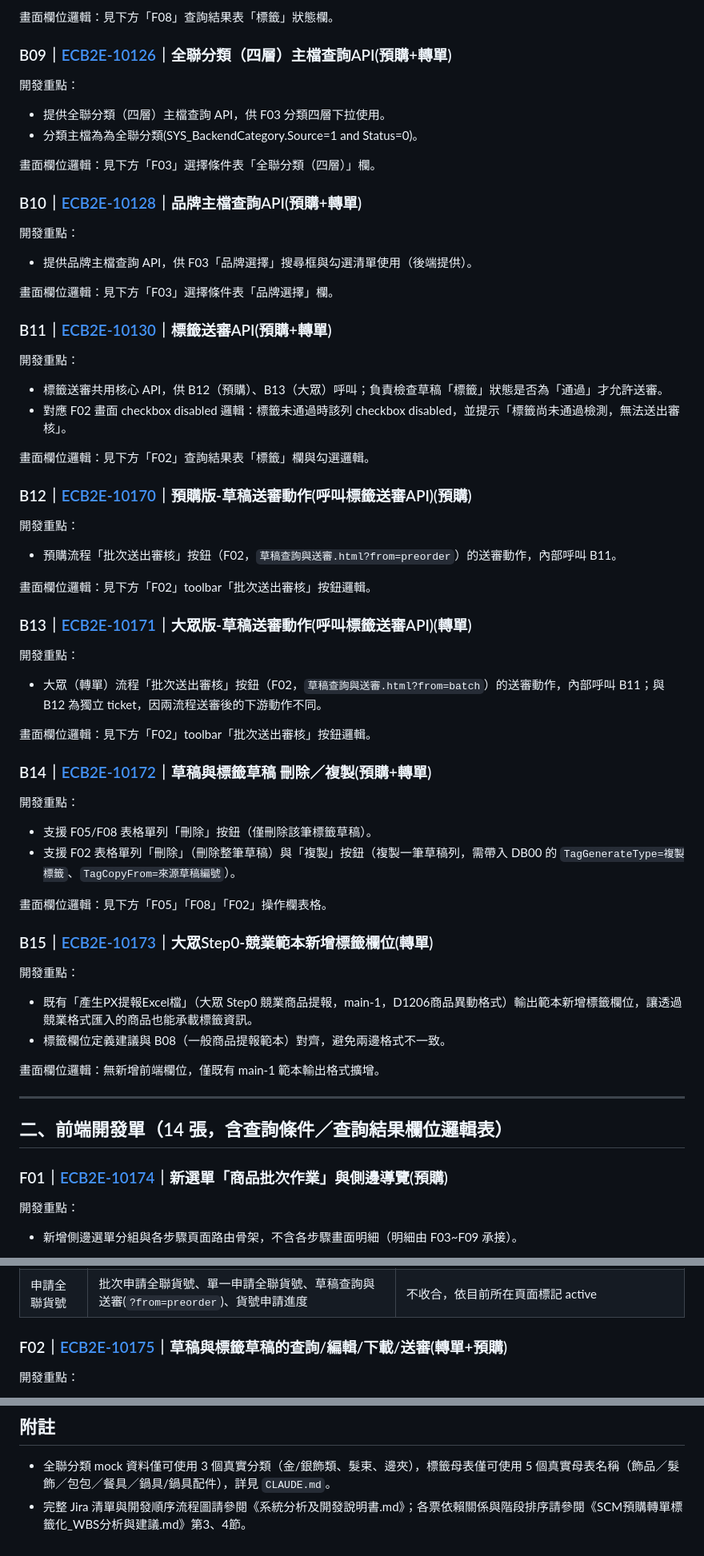
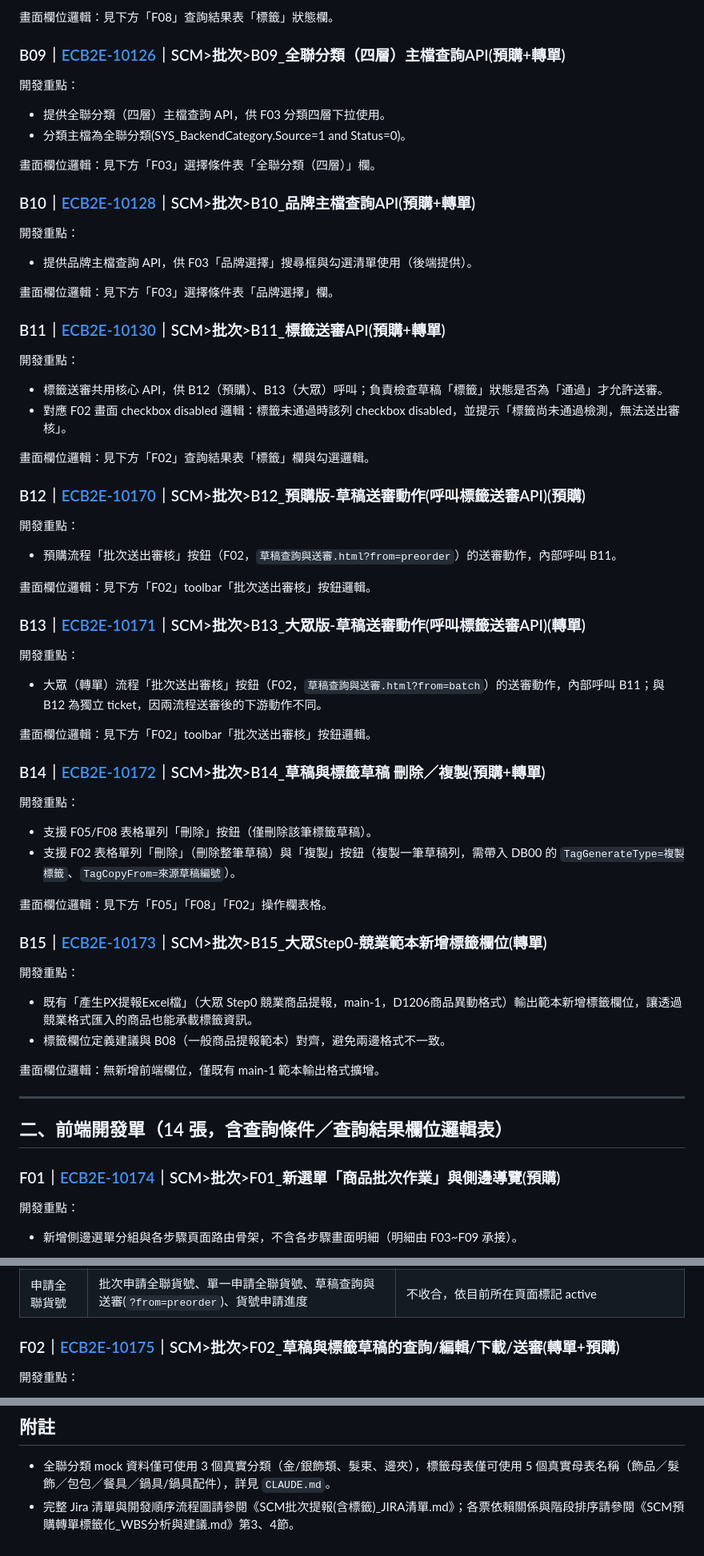
Before and after one commit to chimoon168/BatchForNewProduct, a Markdown page: SCM批次提報(含標籤)_系統分析.md, 3 parts joined by grey strips. Shown at 80% size. GitHub-like rendering.

```diff
--- a/系統分析_JIRA清單列表.md
+++ b/SCM批次提報(含標籤)_系統分析.md
@@ -77,22 +77,22 @@
 
 畫面欄位邏輯：見下方「F08」查詢結果表「標籤」狀態欄。
 
-### B09｜[ECB2E-10126](https://pxec.atlassian.net/browse/ECB2E-10126)｜全聯分類（四層）主檔查詢API(預購+轉單)
+### B09｜[ECB2E-10126](https://pxec.atlassian.net/browse/ECB2E-10126)｜SCM>批次>B09_全聯分類（四層）主檔查詢API(預購+轉單)
 
 開發重點：
 - 提供全聯分類（四層）主檔查詢 API，供 F03 分類四層下拉使用。
-- 分類主檔為為全聯分類(SYS_BackendCategory.Source=1 and Status=0)。
+- 分類主檔為全聯分類(SYS_BackendCategory.Source=1 and Status=0)。
 
 畫面欄位邏輯：見下方「F03」選擇條件表「全聯分類（四層）」欄。
 
-### B10｜[ECB2E-10128](https://pxec.atlassian.net/browse/ECB2E-10128)｜品牌主檔查詢API(預購+轉單)
+### B10｜[ECB2E-10128](https://pxec.atlassian.net/browse/ECB2E-10128)｜SCM>批次>B10_品牌主檔查詢API(預購+轉單)
 
 開發重點：
 - 提供品牌主檔查詢 API，供 F03「品牌選擇」搜尋框與勾選清單使用（後端提供）。
 
 畫面欄位邏輯：見下方「F03」選擇條件表「品牌選擇」欄。
 
-### B11｜[ECB2E-10130](https://pxec.atlassian.net/browse/ECB2E-10130)｜標籤送審API(預購+轉單)
+### B11｜[ECB2E-10130](https://pxec.atlassian.net/browse/ECB2E-10130)｜SCM>批次>B11_標籤送審API(預購+轉單)
 
 開發重點：
 - 標籤送審共用核心 API，供 B12（預購）、B13（大眾）呼叫；負責檢查草稿「標籤」狀態是否為「通過」才允許送審。
@@ -100,21 +100,21 @@
 
 畫面欄位邏輯：見下方「F02」查詢結果表「標籤」欄與勾選邏輯。
 
-### B12｜[ECB2E-10170](https://pxec.atlassian.net/browse/ECB2E-10170)｜預購版-草稿送審動作(呼叫標籤送審API)(預購)
+### B12｜[ECB2E-10170](https://pxec.atlassian.net/browse/ECB2E-10170)｜SCM>批次>B12_預購版-草稿送審動作(呼叫標籤送審API)(預購)
 
 開發重點：
 - 預購流程「批次送出審核」按鈕（F02，`草稿查詢與送審.html?from=preorder`）的送審動作，內部呼叫 B11。
 
 畫面欄位邏輯：見下方「F02」toolbar「批次送出審核」按鈕邏輯。
 
-### B13｜[ECB2E-10171](https://pxec.atlassian.net/browse/ECB2E-10171)｜大眾版-草稿送審動作(呼叫標籤送審API)(轉單)
+### B13｜[ECB2E-10171](https://pxec.atlassian.net/browse/ECB2E-10171)｜SCM>批次>B13_大眾版-草稿送審動作(呼叫標籤送審API)(轉單)
 
 開發重點：
 - 大眾（轉單）流程「批次送出審核」按鈕（F02，`草稿查詢與送審.html?from=batch`）的送審動作，內部呼叫 B11；與 B12 為獨立 ticket，因兩流程送審後的下游動作不同。
 
 畫面欄位邏輯：見下方「F02」toolbar「批次送出審核」按鈕邏輯。
 
-### B14｜[ECB2E-10172](https://pxec.atlassian.net/browse/ECB2E-10172)｜草稿與標籤草稿 刪除／複製(預購+轉單)
+### B14｜[ECB2E-10172](https://pxec.atlassian.net/browse/ECB2E-10172)｜SCM>批次>B14_草稿與標籤草稿 刪除／複製(預購+轉單)
 
 開發重點：
 - 支援 F05/F08 表格單列「刪除」按鈕（僅刪除該筆標籤草稿）。
@@ -122,7 +122,7 @@
 
 畫面欄位邏輯：見下方「F05」「F08」「F02」操作欄表格。
 
-### B15｜[ECB2E-10173](https://pxec.atlassian.net/browse/ECB2E-10173)｜大眾Step0-競業範本新增標籤欄位(轉單)
+### B15｜[ECB2E-10173](https://pxec.atlassian.net/browse/ECB2E-10173)｜SCM>批次>B15_大眾Step0-競業範本新增標籤欄位(轉單)
 
 開發重點：
 - 既有「產生PX提報Excel檔」（大眾 Step0 競業商品提報，main-1，D1206商品異動格式）輸出範本新增標籤欄位，讓透過競業格式匯入的商品也能承載標籤資訊。
@@ -134,7 +134,7 @@
 
 ## 二、前端開發單（14 張，含查詢條件／查詢結果欄位邏輯表）
 
-### F01｜[ECB2E-10174](https://pxec.atlassian.net/browse/ECB2E-10174)｜新選單「商品批次作業」與側邊導覽(預購)
+### F01｜[ECB2E-10174](https://pxec.atlassian.net/browse/ECB2E-10174)｜SCM>批次>F01_新選單「商品批次作業」與側邊導覽(預購)
 
 開發重點：
 - 新增側邊選單分組與各步驟頁面路由骨架，不含各步驟畫面明細（明細由 F03~F09 承接）。
@@ -146,7 +146,7 @@
 | 大眾版商品管理 | 商品批次提報、商品單一提報、草稿查詢及送審(`?from=batch`)、其餘既有項目 | 預設收合（`display:none`），僅 `商品批次提報.html` 預設展開且該項目標記 active |
 | 申請全聯貨號 | 批次申請全聯貨號、單一申請全聯貨號、草稿查詢與送審(`?from=preorder`)、貨號申請進度 | 不收合，依目前所在頁面標記 active |
 
-### F02｜[ECB2E-10175](https://pxec.atlassian.net/browse/ECB2E-10175)｜草稿與標籤草稿的查詢/編輯/下載/送審(轉單+預購)
+### F02｜[ECB2E-10175](https://pxec.atlassian.net/browse/ECB2E-10175)｜SCM>批次>F02_草稿與標籤草稿的查詢/編輯/下載/送審(轉單+預購)
 
 開發重點：
 - 草稿查詢與送審共用元件，供預購（`?from=preorder`）與大眾/轉單（`?from=batch`）兩情境共用，依 URL `from` 參數動態改寫麵包屑與側邊選單 active 狀態。
@@ -327,4 +327,4 @@ Toolbar 邏輯：「⬇下載標籤編輯檔」（至少1筆 `dl-check` 勾選
 ## 附註
 
 - 全聯分類 mock 資料僅可使用 3 個真實分類（金/銀飾類、髮束、邊夾），標籤母表僅可使用 5 個真實母表名稱（飾品／髮飾／包包／餐具／鍋具/鍋具配件），詳見 `CLAUDE.md`。
-- 完整 Jira 清單與開發順序流程圖請參閱《系統分析及開發說明書.md》；各票依賴關係與階段排序請參閱《SCM預購轉單標籤化_WBS分析與建議.md》第3、4節。
+- 完整 Jira 清單與開發順序流程圖請參閱《SCM批次提報(含標籤)_JIRA清單.md》；各票依賴關係與階段排序請參閱《SCM預購轉單標籤化_WBS分析與建議.md》第3、4節。
```
Also changed, not shown: other parts of SCM批次提報(含標籤)_系統分析.md (+22 -22 lines), SCM批次提報(含標籤)_JIRA清單.md (renamed from 系統分析及開發說明書.md, +1 -1 lines).
